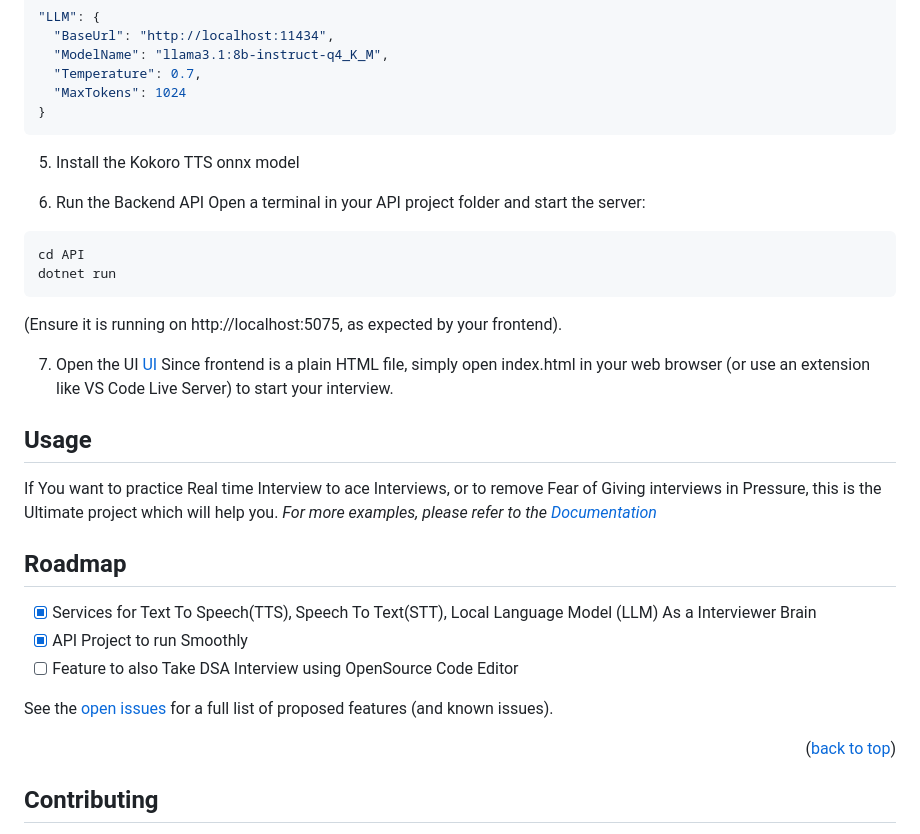
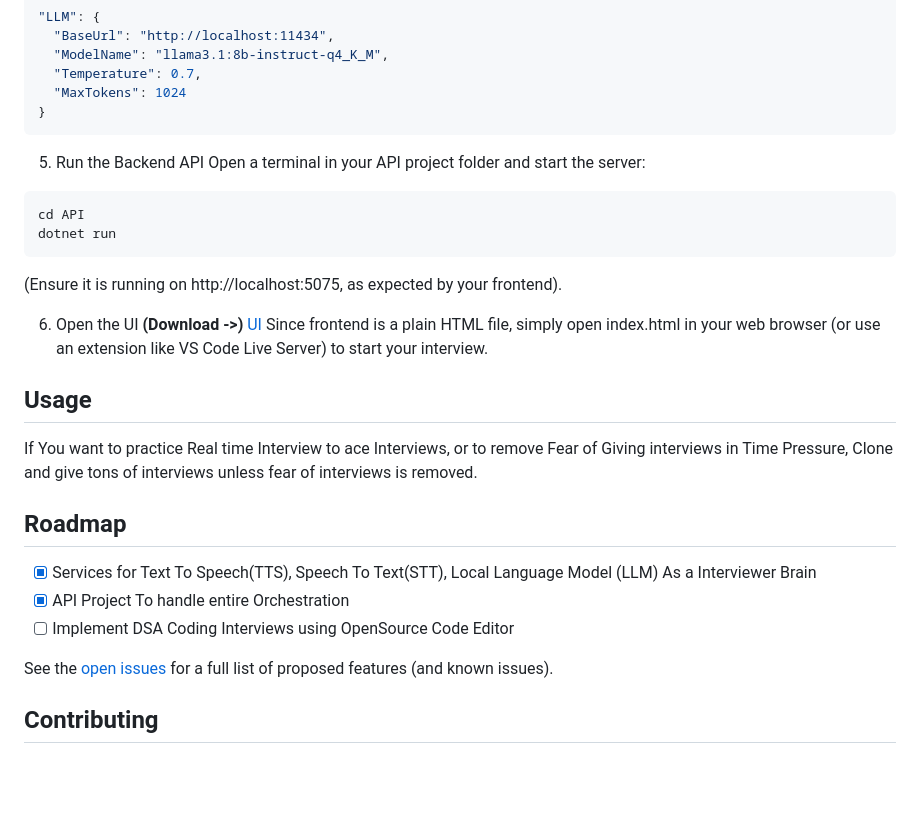
Before and after one commit to DJ2211/AI-Interviewer, a Markdown page: README.md, the part around one of its changes. GitHub-like rendering; blank space fills up the shorter version.

````diff
--- a/README.md
+++ b/README.md
@@ -159,9 +156,7 @@ Go to the API Project and update the appsettings.json file to match your Ollama
 }
 ```
 
-5. Install the Kokoro TTS onnx model
-
-6. Run the Backend API
+5. Run the Backend API
 Open a terminal in your API project folder and start the server:
 
 ```sh
@@ -170,7 +165,7 @@ dotnet run
 ```
 (Ensure it is running on http://localhost:5075, as expected by your frontend).
 
-7. Open the UI [UI](https://github.com/DJ2211/AI-Interviewer-UI)
+6. Open the UI **(Download ->)** [UI](https://github.com/DJ2211/AI-Interviewer-UI)
 Since frontend is a plain HTML file, simply open index.html in your web browser (or use an extension like VS Code Live Server) to start your interview.
 
 
@@ -178,8 +173,7 @@ Since frontend is a plain HTML file, simply open index.html in your web browser
 <!-- USAGE EXAMPLES -->
 ## Usage
 
-If You want to practice Real time Interview to ace Interviews, or to remove Fear of Giving interviews in Pressure, this is the Ultimate project which will help you.
-_For more examples, please refer to the [Documentation](https://example.com)_
+If You want to practice Real time Interview to ace Interviews, or to remove Fear of Giving interviews in Time Pressure, Clone and give tons of interviews unless fear of interviews is removed.
 
 
 
@@ -187,12 +181,10 @@ _For more examples, please refer to the [Documentation](https://example.com)_
 ## Roadmap
 
 - [x] Services for Text To Speech(TTS), Speech To Text(STT), Local Language Model (LLM) As a Interviewer Brain
-- [x] API Project to run Smoothly
-- [ ] Feature to also Take DSA Interview using OpenSource Code Editor
+- [x] API Project To handle entire Orchestration
+- [ ] Implement DSA Coding Interviews using OpenSource Code Editor
 
 See the [open issues](https://github.com/DJ2211/AI-Interviewer/issues) for a full list of proposed features (and known issues).
-
-<p align="right">(<a href="#readme-top">back to top</a>)</p>
 
 
 
````
Also changed, not shown: other parts of README.md (+11 -14 lines).
